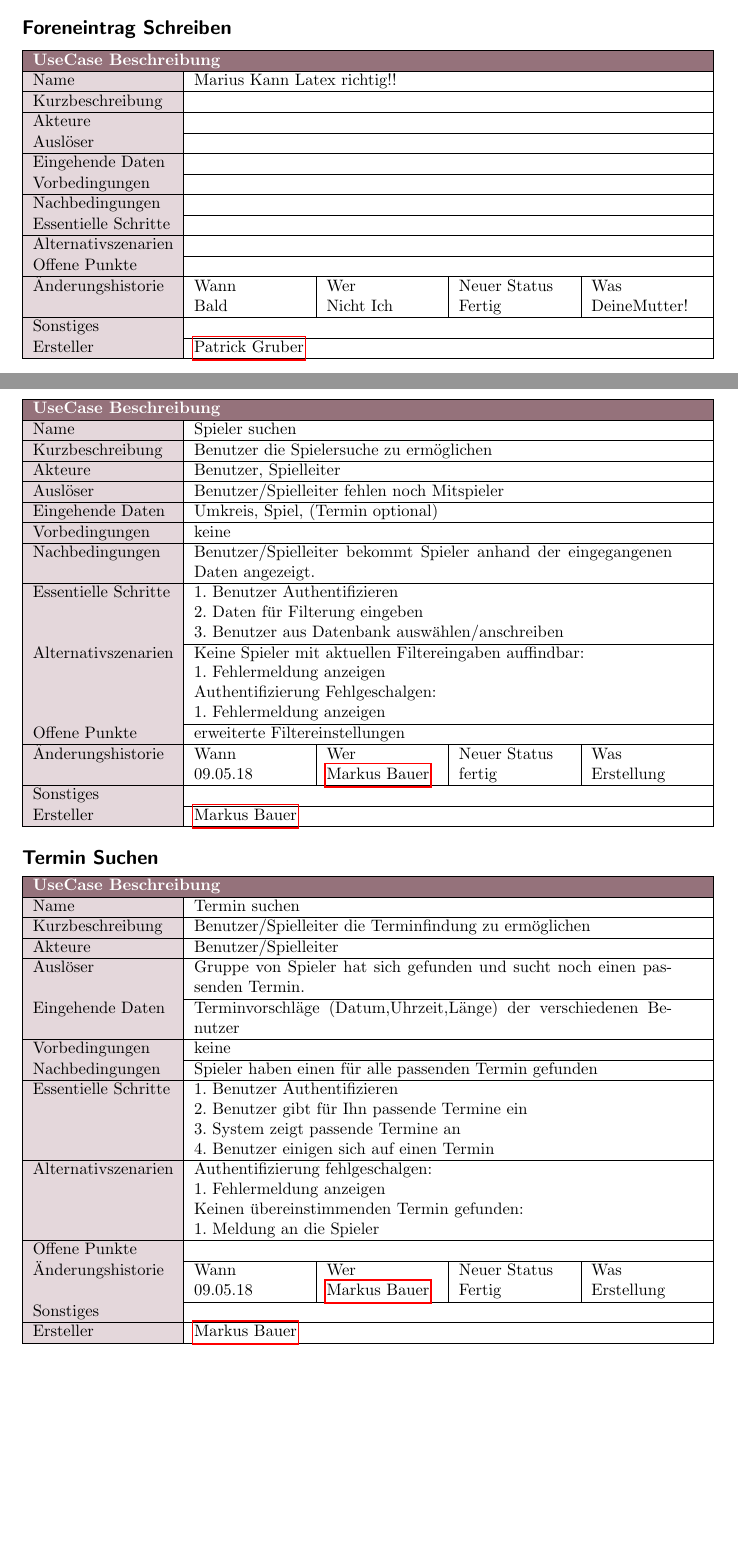
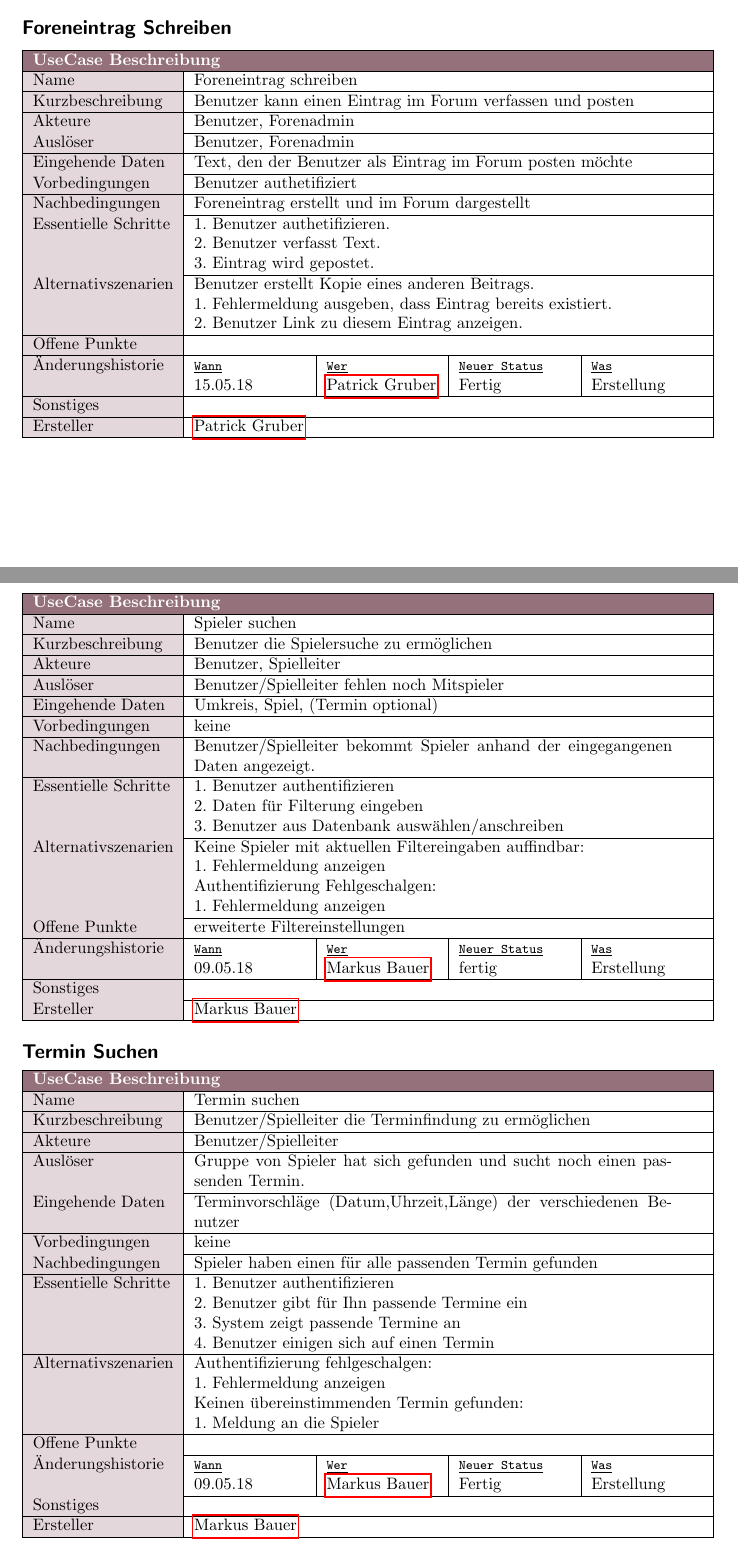
Before and after one commit to H4xxd/SE_SS18, a LaTeX document (SE_Projektbericht.tex, which reads docs/2_UseCaseBeschreibungen/UCB_Markus.tex, docs/2_UseCaseBeschreibungen/UCB_Patrick.tex): two parts of pages 11 and 12 of 15, joined at a grey line, cut so that both start at the same text, the shorter picture padded with empty space. Compiled offline with pdfLaTeX; an older LaTeX class or package is replaced by its successor.

Commit message:
UCB Foreneintrag Schreiben hinzugefügt, leichte Layout änderung der UCB Templates

```diff
--- a/docs/2_UseCaseBeschreibungen/UCB_Markus.tex
+++ b/docs/2_UseCaseBeschreibungen/UCB_Markus.tex
@@ -18,7 +18,8 @@
 	\hline
 	Nachbedingungen&\multicolumn{4}{p{\ylength}|}{Benutzer/Spielleiter bekommt Spieler anhand der eingegangenen Daten angezeigt. }\\
 	\hline
-	Essentielle Schritte&\multicolumn{4}{p{\ylength}|}{1. Benutzer Authentifizieren
+	Essentielle Schritte&\multicolumn{4}{p{\ylength}|}{
+	1. Benutzer authentifizieren
 	\newline
 	2. Daten für Filterung eingeben
 	\newline
@@ -63,7 +64,8 @@
 	\hline
 	Nachbedingungen&\multicolumn{4}{p{\ylength}|}{Spieler haben einen für alle passenden Termin gefunden}\\
 	\hline
-	Essentielle Schritte&\multicolumn{4}{p{\ylength}|}{1. Benutzer Authentifizieren
+	Essentielle Schritte&\multicolumn{4}{p{\ylength}|}{
+	1. Benutzer authentifizieren
 	\newline
 	2. Benutzer gibt für Ihn passende Termine ein
 	\newline
--- a/docs/2_UseCaseBeschreibungen/UCB_Patrick.tex
+++ b/docs/2_UseCaseBeschreibungen/UCB_Patrick.tex
@@ -59,28 +59,40 @@
 	\hline
 	\multicolumn{5}{|l|}{\colorcell{UseCase Beschreibung}}\\
 	\hline
-	Name&\multicolumn{4}{p{\ylength}|}{Marius Kann Latex richtig!!}\\
+	Name&\multicolumn{4}{p{\ylength}|}{Foreneintrag schreiben}\\
 	\hline
-	Kurzbeschreibung&\multicolumn{4}{p{\ylength}|}{}\\
+	Kurzbeschreibung&\multicolumn{4}{p{\ylength}|}{Benutzer kann einen Eintrag im Forum verfassen und posten}\\
 	\hline
-	Akteure&\multicolumn{4}{p{\ylength}|}{}\\
+	Akteure&\multicolumn{4}{p{\ylength}|}{Benutzer, Forenadmin}\\
 	\hline
-	Auslöser&\multicolumn{4}{p{\ylength}|}{}\\
+	Auslöser&\multicolumn{4}{p{\ylength}|}{Benutzer, Forenadmin}\\
 	\hline
-	Eingehende Daten&\multicolumn{4}{p{\ylength}|}{}\\
+	Eingehende Daten&\multicolumn{4}{p{\ylength}|}{Text, den der Benutzer als Eintrag im Forum posten möchte}\\
 	\hline
-	Vorbedingungen&\multicolumn{4}{p{\ylength}|}{}\\
+	Vorbedingungen&\multicolumn{4}{p{\ylength}|}{Benutzer authetifiziert}\\
 	\hline
-	Nachbedingungen&\multicolumn{4}{p{\ylength}|}{}\\
+	Nachbedingungen&\multicolumn{4}{p{\ylength}|}{Foreneintrag erstellt und im Forum dargestellt}\\
 	\hline
-	Essentielle Schritte&\multicolumn{4}{p{\ylength}|}{}\\
+	Essentielle Schritte&\multicolumn{4}{p{\ylength}|}{
+	1. Benutzer authetifizieren.
+	\newline
+	2. Benutzer verfasst Text.
+	\newline
+	3. Eintrag wird gepostet.
+	}\\
 	\hline
-	Alternativszenarien&\multicolumn{4}{p{\ylength}|}{}\\
+	Alternativszenarien&\multicolumn{4}{p{\ylength}|}{
+	Benutzer erstellt Kopie eines anderen Beitrags.
+	\newline
+	1. Fehlermeldung ausgeben, dass Eintrag bereits existiert.
+	\newline
+	2. Benutzer Link zu diesem Eintrag anzeigen.
+	}\\
 	\hline
 	Offene Punkte&\multicolumn{4}{p{\ylength}|}{}\\
 	\hline
-	Änderungshistorie&Wann&Wer&Neuer Status&Was\\
-	&Bald&Nicht Ich&Fertig&DeineMutter!\\
+	Änderungshistorie&{\footnotesize\underline{\texttt{Wann}}}&{\footnotesize\underline{\texttt{Wer}}}&{\footnotesize\underline{\texttt{Neuer Status}}}&{\footnotesize\underline{\texttt{Was}}}\\
+	&15.05.18&\hyperref[person:PatrickGruber]{Patrick Gruber}&Fertig&Erstellung\\
 	\hline
 	Sonstiges&\multicolumn{4}{p{\ylength}|}{}\\
 	\hline
```
Also changed, not shown: docs/2_UseCaseBeschreibungen/UCB_Marius.tex (+2 -2 lines), docs/2_UseCaseBeschreibungen/UCB_Richard.tex (+2 -2 lines), SE_Projektbericht.pdf, docs/2_UseCaseBeschreibungen/UCB_Markus.tex (4 more changed lines), docs/2_UseCaseBeschreibungen/UCB_Patrick.tex (6 more changed lines).
